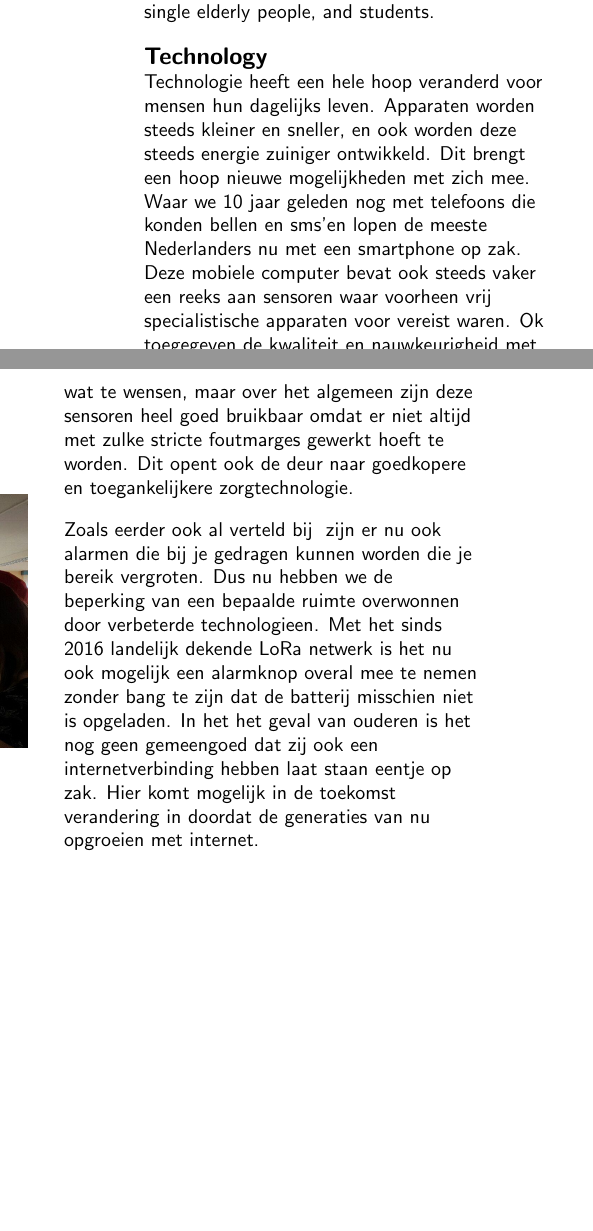
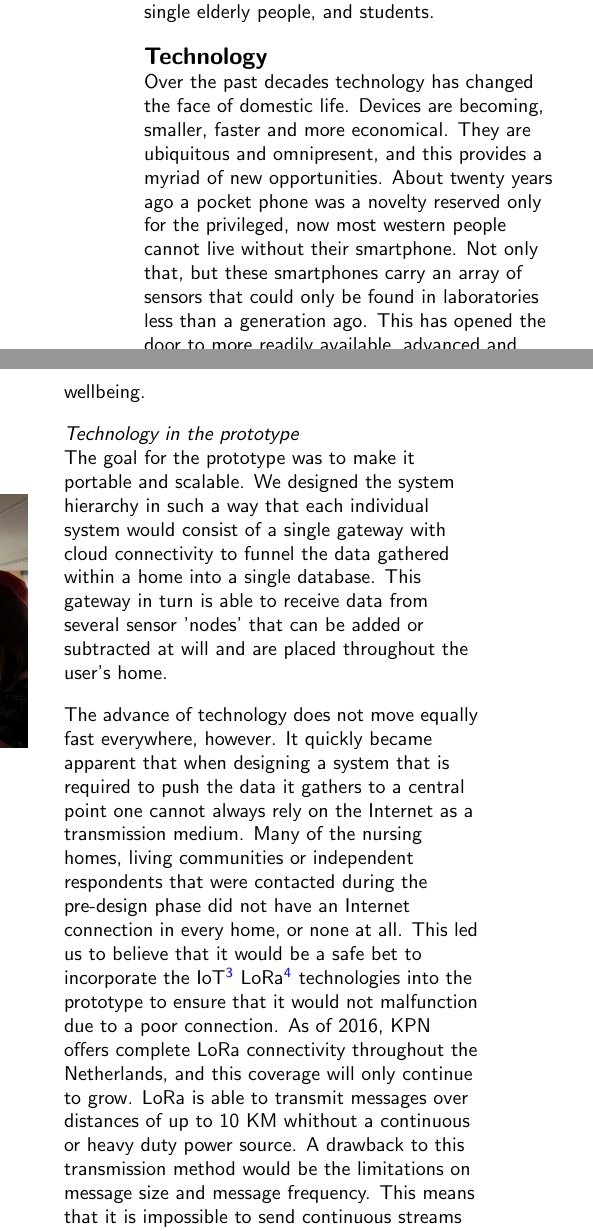
Before and after one commit to Matszs/BeLow, a LaTeX document (onderzoek/onderzoek.tex): two parts of the columns of page 5 of 8, joined at a grey line, cut so that both start at the same text, the shorter picture padded with empty space. Compiled offline with pdfLaTeX.

Commit message:
*in progress* translating technology section

```diff
--- a/onderzoek/onderzoek.tex
+++ b/onderzoek/onderzoek.tex
@@ -176,16 +176,18 @@ During this first discussion the respondents expressed a clear wish for products
 \section{Practical testing}
 % =============================================================================
 The prototype was focused around scalability, meaning that sensors could quickly be added and removed without the need for tools. The main controller used, the Sodaq Autonomo, and its compatible Grove shield enabled this. The Grove modules created by Sodaq made it possible to entertain a plug-and-play approach, so that the prototype could we adjusted whenever needed. (HIER FOTO'S VAN GROVE EN AUTONOMO IK WEET NIET HOE DAT MOET) During the usability testing phase the sensor technology was kept relatively simple. The nodes were equipped with a passive infrared sensor, a light sensor, a temperature sensor, and an optional magnetig door sensor to monitor the opening of doors and windows. Each respondent was then supplied with a single gateway and two nodes that were to be strategically placed in their living area. The group of respondents consisted of elderly couples, single elderly people, and students. % Hier moet wat meer verzonnen detail in...
+
+%==============================================================================
 \section{Technology}
-Technologie heeft een hele hoop veranderd voor mensen hun dagelijks leven. Apparaten worden steeds kleiner en sneller, en ook worden deze steeds energie zuiniger ontwikkeld. Dit brengt een hoop nieuwe mogelijkheden met zich mee. Waar we 10 jaar geleden nog met telefoons die konden bellen en sms'en lopen de meeste Nederlanders nu met een smartphone op zak. Deze mobiele computer bevat ook steeds vaker een reeks aan sensoren waar voorheen vrij specialistische apparaten voor vereist waren. Ok toegegeven de kwaliteit en nauwkeurigheid met professioneel toegespitste elektronica laat nog wat te wensen, maar over het algemeen zijn deze sensoren heel goed bruikbaar omdat er niet altijd met zulke stricte foutmarges gewerkt hoeft te worden. Dit opent ook de deur naar goedkopere en toegankelijkere zorgtechnologie.
+%==============================================================================
+Over the past decades technology has changed the face of domestic life. Devices are becoming, smaller, faster and more economical. They are ubiquitous and omnipresent, and this provides a myriad of new opportunities. About twenty years ago a pocket phone was a novelty reserved only for the privileged, now most western people cannot live without their smartphone. Not only that, but these smartphones carry an array of sensors that could only be found in laboratories less than a generation ago. This has opened the door to more readily available, advanced and accessible technology for health care and wellbeing.
+
+\subsection{Technology in the prototype}
+The goal for the prototype was to make it portable and scalable. We designed the system hierarchy in such a way that each individual system would consist of a single gateway with cloud connectivity to funnel the data gathered within a home into a single database. This gateway  in turn is able to receive data from several sensor 'nodes' that can be added or subtracted at will and are placed throughout the user's home.
+
+The advance of technology does not move equally fast everywhere, however. It quickly became apparent that when designing a system that is required to push the data it gathers to a central point one cannot always rely on the Internet as a transmission medium. Many of the nursing homes, living communities or independent respondents that were contacted during the pre-design phase did not have an Internet connection in every home, or none at all. This led us to believe that it would be a safe bet to incorporate the IoT\footnote{Internet of Things} LoRa\footnote{Low power Radio} technologies into the prototype to ensure that it would not malfunction due to a poor connection. As of 2016, KPN offers complete LoRa connectivity throughout the Netherlands, and this coverage will only continue to grow. LoRa is able to transmit messages over distances of up to 10 KM whithout a continuous or heavy duty power source. A drawback to this transmission method would be the limitations on message size and message frequency. This means that it is impossible  to send continuous streams of data, or large quantities of data; such as graphical camera recordings.
 
 
-%We kennen allemaal de toilet val alarmen waarbij er aan een touwtje getrokken moet worden wanneer iemand ten val komt.
-% nee die kennen we niet, leg uit
-Zoals eerder ook al verteld bij \ref{ref:alarm_button} zijn er nu ook alarmen die bij je gedragen kunnen worden die je bereik vergroten.
-% wie heeft dit op de markt gebracht? hoe werkt dit? vermeld de bron
-Dus nu hebben we de beperking van een bepaalde ruimte overwonnen door verbeterde technologieen. Met het sinds 2016 landelijk dekende LoRa netwerk is het nu ook mogelijk een alarmknop overal mee te nemen zonder bang te zijn dat de batterij misschien niet is opgeladen. In het het geval van ouderen is het nog geen gemeengoed dat zij ook een internetverbinding hebben laat staan eentje op zak. Hier komt mogelijk in de toekomst verandering in doordat de generaties van nu opgroeien met internet.
-% Introductie technologie.
 
 In onze studiegroep had niemand een internet verbinding. Mede om deze reden is er gekozen om gebruik te maken van de IoT\footnote{Internet of Things} LoRa\footnote{Low power Radio} techniek. Wat LoRa bijzonder maakt is dat het over lange afstand berichten over kan brengen zonder dat hiervoor een continue stroombron vereist is. Wel heeft LoRa een maximum te verzenden berichten per dag dan wel een beperkte bericht grootte. Bij dit onderzoek is er gebruik gemaakt van techniek die veelal passief de omgeving / proefpersoon in de gaten houdt. We maken hierbij geen gebruik van bijvoorbeeld camera's. Dit is zowel een belangrijk punt wat betreft de privacy en acceptatie voor monitoring systemen, maar ook doordat de sensoren die geplaatst worden normaliter op batterij werken. In het prototype is rekening gehouden met laag stroomverbruik. Zo hebben wij voor communicatie onderling tussen node en gateway gekozen voor een zeer veel gebruikte en bekende standaard namelijk die van bluetooth low energy. Doordat Bluetooth low energy in zoveel apparaten aanwezig zijn kunnen deze makkelijk aan een netwerk van sensoren worden toegevoegd. De data die opgehaald wordt van de sensoren wordt naar de gateway verstuurd. Deze gateway kun je het beste zien en omschrijven als een gewone internet router. Deze zorgt er namelijk voor dat de data buitenshuis komt, en uiteindelijk bij de Cloud terecht. Waarnaar de Cloud op beslissingen gebaseerd op algoritmes en voorkeuren een event genereerd en bijvoorbeeld de gebruiker zelf dan wel de contactpersoon bericht.
 
```
